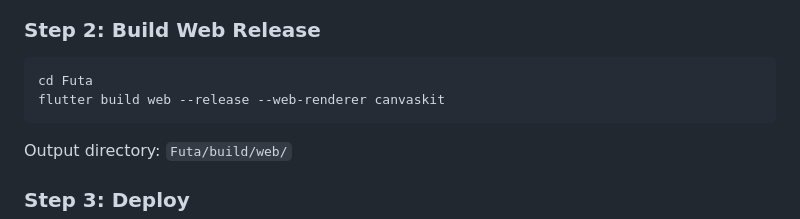
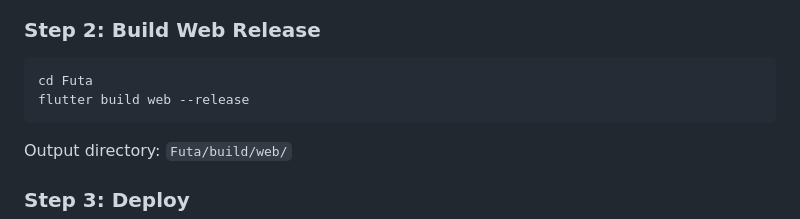
Before and after one commit to jayzziebone/futa_app, a Markdown page: LAUNCH_GUIDE.md, the part around the change. GitHub-like rendering.

Commit message:
Update web build command in LAUNCH_GUIDE.md

````diff
--- a/LAUNCH_GUIDE.md
+++ b/LAUNCH_GUIDE.md
@@ -117,7 +117,7 @@ android {
 ### Step 2: Build Web Release
 ```bash
 cd Futa
-flutter build web --release --web-renderer canvaskit
+flutter build web --release
 ```
 Output directory: `Futa/build/web/`
 
````
